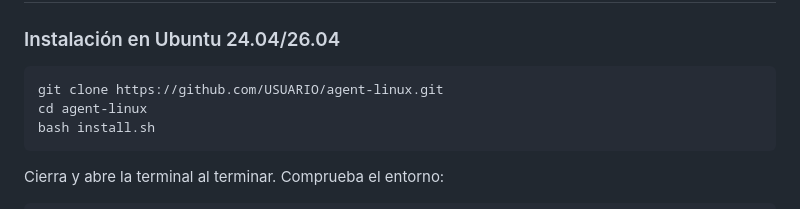
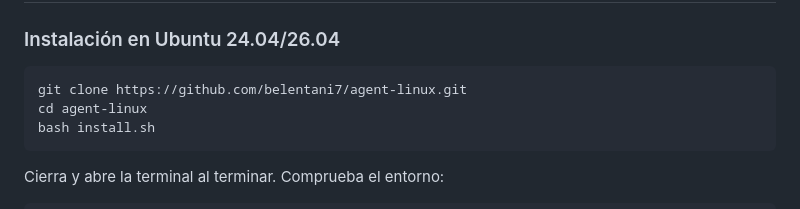
Before and after one commit to belentani7/agent-linux, a Markdown page: README.md, the part around the change. Rendered like a GitHub page.

Commit message:
docs: use the repository clone URL

````diff
--- a/README.md
+++ b/README.md
@@ -20,7 +20,7 @@ Agent Linux se construye sobre **Ubuntu 26.04 LTS** y reúne un entorno listo pa
 ### Instalación en Ubuntu 24.04/26.04
 
 ```bash
-git clone https://github.com/USUARIO/agent-linux.git
+git clone https://github.com/belentani7/agent-linux.git
 cd agent-linux
 bash install.sh
 ```
````
